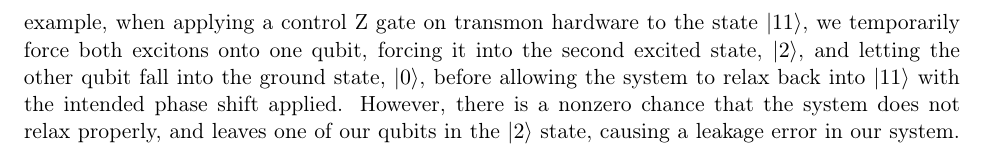
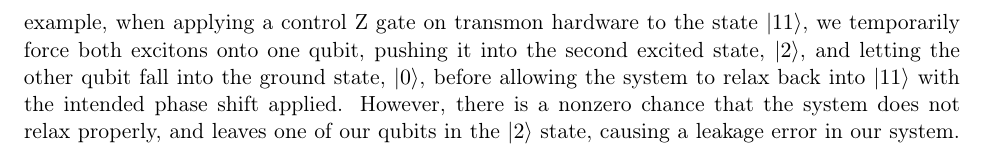
Before and after one commit to leigh-johnson/C191A-qubit-minesweeper, a LaTeX paper (latex/report.tex): part of page 4 of 9, cut so that both start at the same text. Compiled offline with pdfLaTeX.

Commit message:
Working on commit issues with Ileyas

```diff
--- a/latex/report.tex
+++ b/latex/report.tex
@@ -61,7 +61,7 @@ Leakage-reduction units (LRUs) were proposed as a way to convert leakage errors
 All species of qubit experience leakage errors, but it's important to note the underlying \emph{physical} processes look and behave very differently despite sharing a common mathematical description.
 
 
-Transmon leakage. Transmon single and two qubit gates rely on coherent microwave driving to transition between computational basis states. Two qubit gates such as the controll Z and controll X gates are the primary source of leakage in transmon qubits because of their temporary usage of states outside of the computational basis to induce phase and bit flips in the target qubit. For example, when applying a control Z gate on transmon hardware to the state {$\ket{11}$}, we temporarily force both excitons onto one qubit, forcing it into the second excited state, {$\ket{2}$}, and letting the other qubit fall into the ground state, {$\ket{0}$}, before allowing the system to relax back into {$\ket{11}$} with the intended phase shift applied. However, there is a nonzero chance that the system does not relax properly, and leaves one of our qubits in the {$\ket{2}$} state, causing a leakage error in our system. \cite{Yang_2024, Miao_2023}
+Transmon leakage. Transmon single and two qubit gates rely on coherent microwave driving to transition between computational basis states. Two qubit gates such as the controll Z and controll X gates are the primary source of leakage in transmon qubits because of their temporary usage of states outside of the computational basis to induce phase and bit flips in the target qubit. For example, when applying a control Z gate on transmon hardware to the state {$\ket{11}$}, we temporarily force both excitons onto one qubit, pushing it into the second excited state, {$\ket{2}$}, and letting the other qubit fall into the ground state, {$\ket{0}$}, before allowing the system to relax back into {$\ket{11}$} with the intended phase shift applied. However, there is a nonzero chance that the system does not relax properly, and leaves one of our qubits in the {$\ket{2}$} state, causing a leakage error in our system. \cite{Yang_2024, Miao_2023}
 
 Neutral atom / Rydberg leakage. Neutral atom entangling gates exploit Rydberg blockade, which is a quantum phenomenon that occurs when an atom is excited to a particular Rydberg energy level, which prevents nearby atoms from being excited to the same state. The excitation of the single valence electron in alkali metals like Cs, Rb results in a large effective atomic radius [CITATION NEEDED, but I think it's on the order of ~25E5], creating a large electric dipole moment.
 
```
Also changed, not shown: latex/report.pdf.
